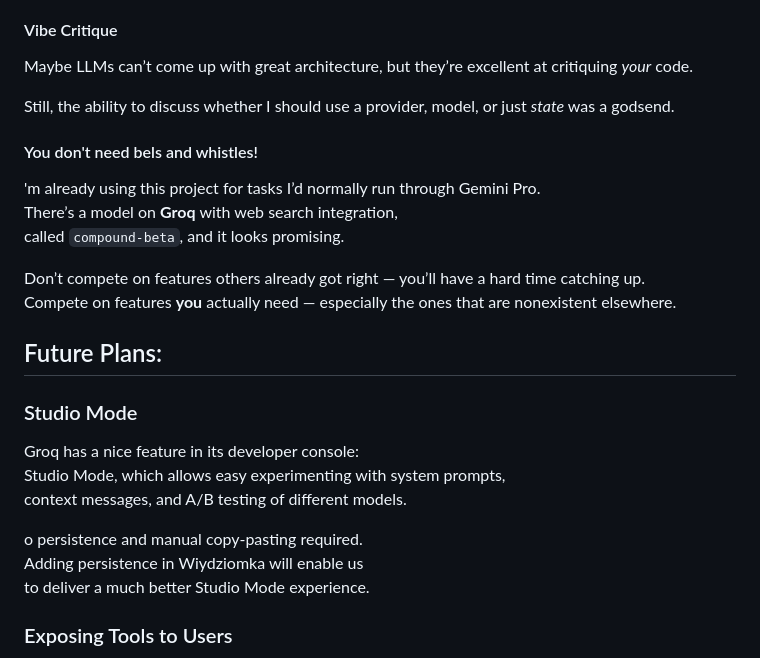
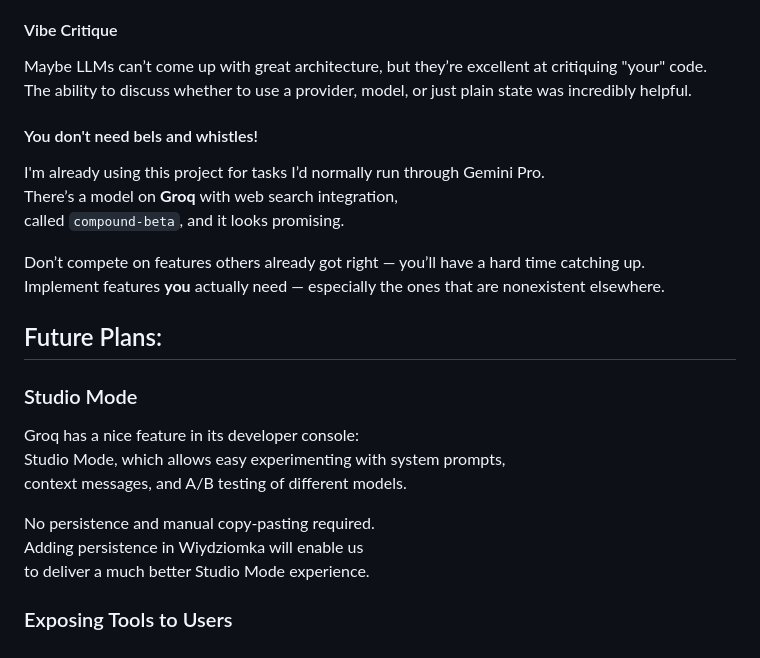
Before and after one commit to SQLek/wiydziomka, a Markdown page: README.md, the part around the change. Drawn GitHub-style.

Commit message:
more polishing and rantfactoring

```diff
--- a/README.md
+++ b/README.md
@@ -151,18 +151,16 @@ Building an SPA with it was a breeze — everything handled with minimal complex
 Probably not the best option for SSR, though.
 
 #### Vibe Critique
-Maybe LLMs can’t come up with great architecture,
-but they’re excellent at critiquing _your_ code.
-
-Still, the ability to discuss whether I should use a provider, model, or just _state_ was a godsend.
+Maybe LLMs can’t come up with great architecture, but they’re excellent at critiquing "your" code.
+The ability to discuss whether to use a provider, model, or just plain state was incredibly helpful.
 
 #### You don't need bels and whistles!
-'m already using this project for tasks I’d normally run through Gemini Pro.
+I'm already using this project for tasks I’d normally run through Gemini Pro.
 There’s a model on **Groq** with web search integration,
 called `compound-beta`, and it looks promising.
 
 Don’t compete on features others already got right — you’ll have a hard time catching up.
-Compete on features **you** actually need — especially the ones that are nonexistent elsewhere.
+Implement features **you** actually need — especially the ones that are nonexistent elsewhere.
 
 ## Future Plans:
 
@@ -172,7 +170,7 @@ Groq has a nice feature in its developer console:
 Studio Mode, which allows easy experimenting with system prompts,
 context messages, and A/B testing of different models.
 
-o persistence and manual copy-pasting required.
+No persistence and manual copy-pasting required.
 Adding persistence in Wiydziomka will enable us
 to deliver a much better Studio Mode experience.
 
```
